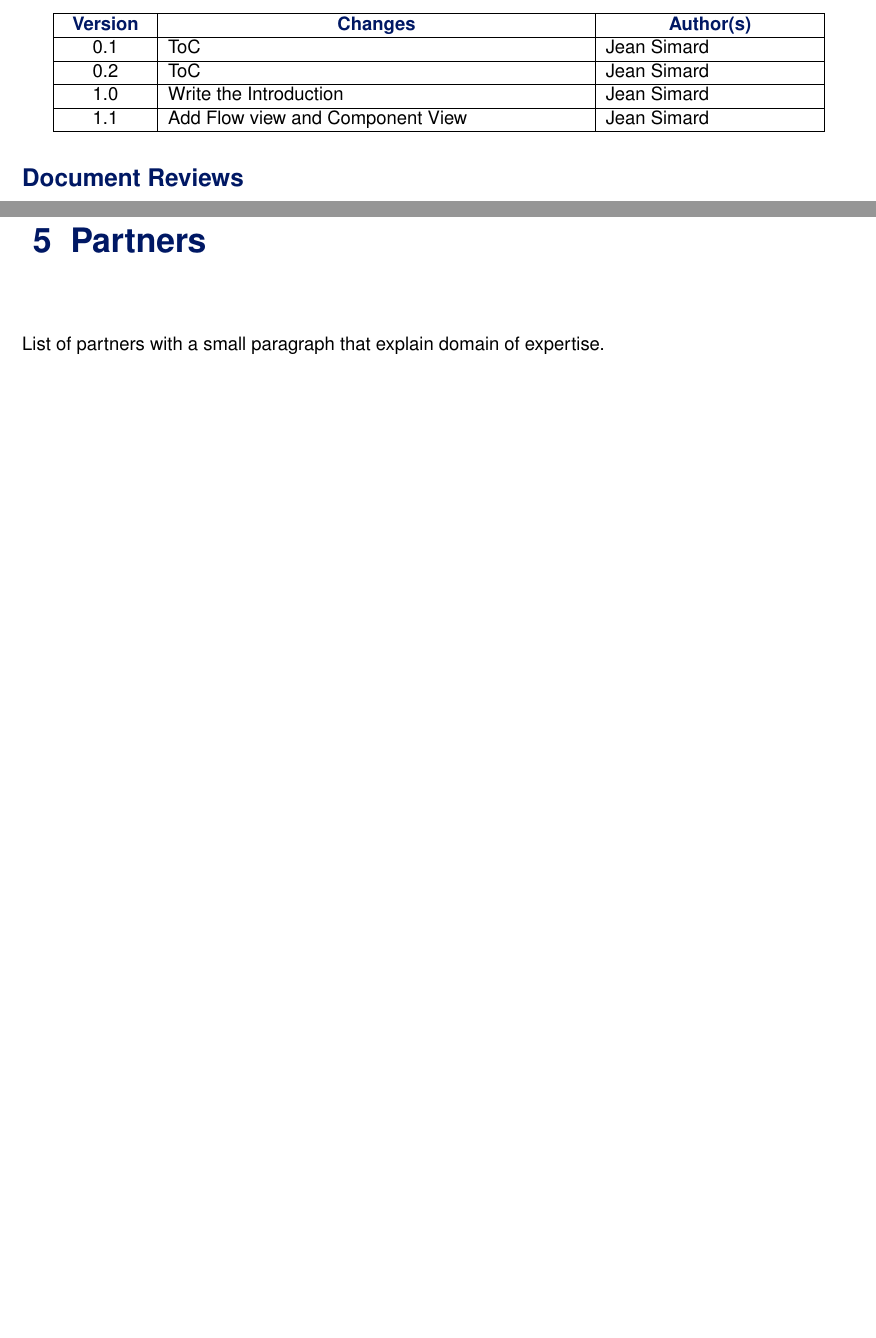
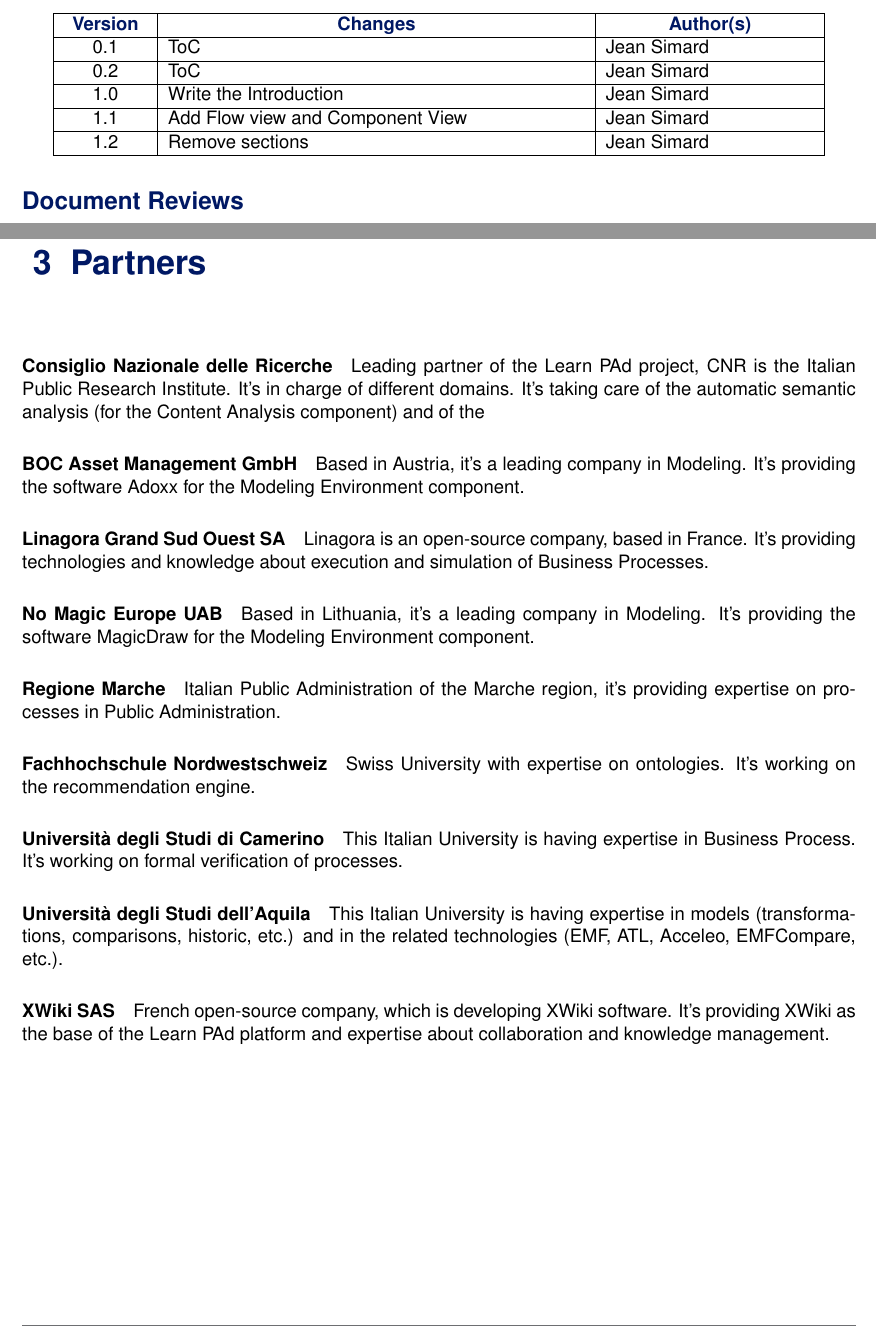
Before and after one commit to LearnPAd/d9.5, a LaTeX document (d9.5.tex): two parts of pages 5 and 21 of 21 before the commit and two parts of pages 5 and 17 of 17 after it, joined at a grey line, cut so that both start at the same text, the shorter picture padded with empty space. Compiled offline with pdfLaTeX.

Commit message:
Remove sections for the draft

```diff
--- a/d9.5.tex
+++ b/d9.5.tex
@@ -4,6 +4,8 @@
 %%% Andrea Polini <andrea.polini@unicam.it>
 
 \documentclass{learnpad}
+\usepackage[utf8]{inputenc}
+\usepackage[T1]{fontenc}
 \usepackage{verbatim}
 
 %%% ------------------------------------------------------
@@ -95,6 +97,7 @@
   \historyitem{0.2}{ToC}{Jean Simard}
   \historyitem{1.0}{Write the Introduction}{Jean Simard}
   \historyitem{1.1}{Add Flow view and Component View}{Jean Simard}
+  \historyitem{1.2}{Remove sections}{Jean Simard}
 \end{history}
 
 %%% ------------------------------------------------------
@@ -437,7 +425,45 @@
 
 \chapter{Partners}
 \label{ch:partners}
-List of partners with a small paragraph that explain domain of expertise.
+
+\paragraph{Consiglio Nazionale delle Ricerche}
+Leading partner of the \learnpad project, CNR is the Italian Public Research
+Institute.  It's in charge of different domains.  It's taking care of the
+automatic semantic analysis (for the Content Analysis component) and of the
+
+\paragraph{BOC Asset Management GmbH}
+Based in Austria, it's a leading company in Modeling.  It's providing the
+software Adoxx for the Modeling Environment component.
+
+\paragraph{Linagora Grand Sud Ouest SA}
+Linagora is an open-source company, based in France.  It's providing
+technologies and knowledge about execution and simulation of Business Processes.
+
+\paragraph{No Magic Europe UAB}
+Based in Lithuania, it's a leading company in Modeling.  It's providing the
+software MagicDraw for the Modeling Environment component.
+
+\paragraph{Regione Marche}
+Italian Public Administration of the Marche region, it's providing expertise on
+processes in Public Administration.
+
+\paragraph{Fachhochschule Nordwestschweiz}
+Swiss University with expertise on ontologies.  It's working on the
+recommendation engine.
+
+\paragraph{Università degli Studi di Camerino}
+This Italian University is having expertise in Business Process.  It's working
+on formal verification of processes.
+
+\paragraph{Università degli Studi dell'Aquila}
+This Italian University is having expertise in models (transformations,
+comparisons, historic, etc.) and in the related technologies (EMF, ATL, Acceleo,
+EMFCompare, etc.).
+
+\paragraph{XWiki SAS}
+French open-source company, which is developing XWiki software.  It's providing
+XWiki as the base of the \learnpad platform and expertise about collaboration
+and knowledge management.
 
 % ---------------------------------- Start with annexes here!
 % ----------------------------------
```
Also changed, not shown: d9.5.v1.2.pdf (added), d9.5.tex (17 more changed lines).
